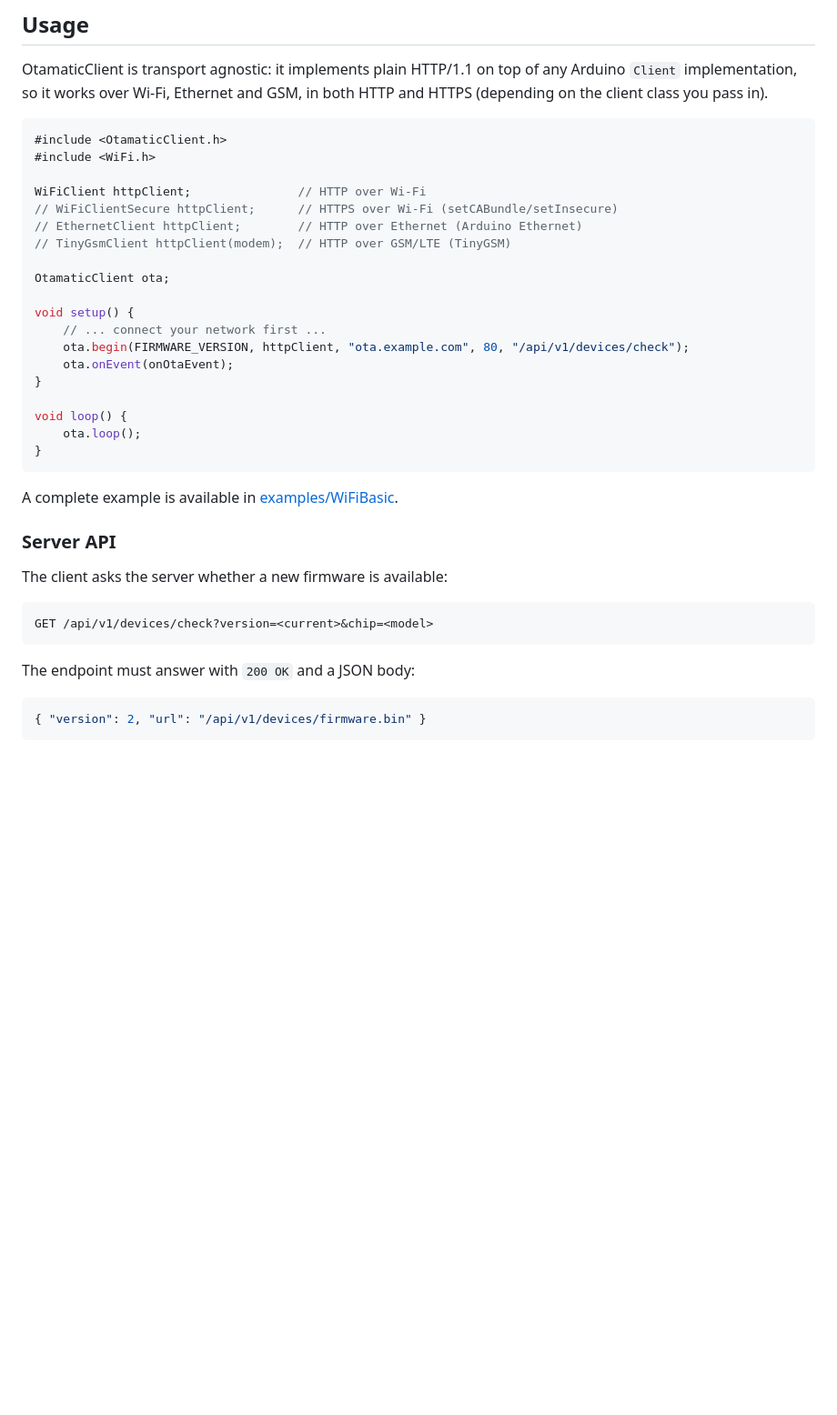
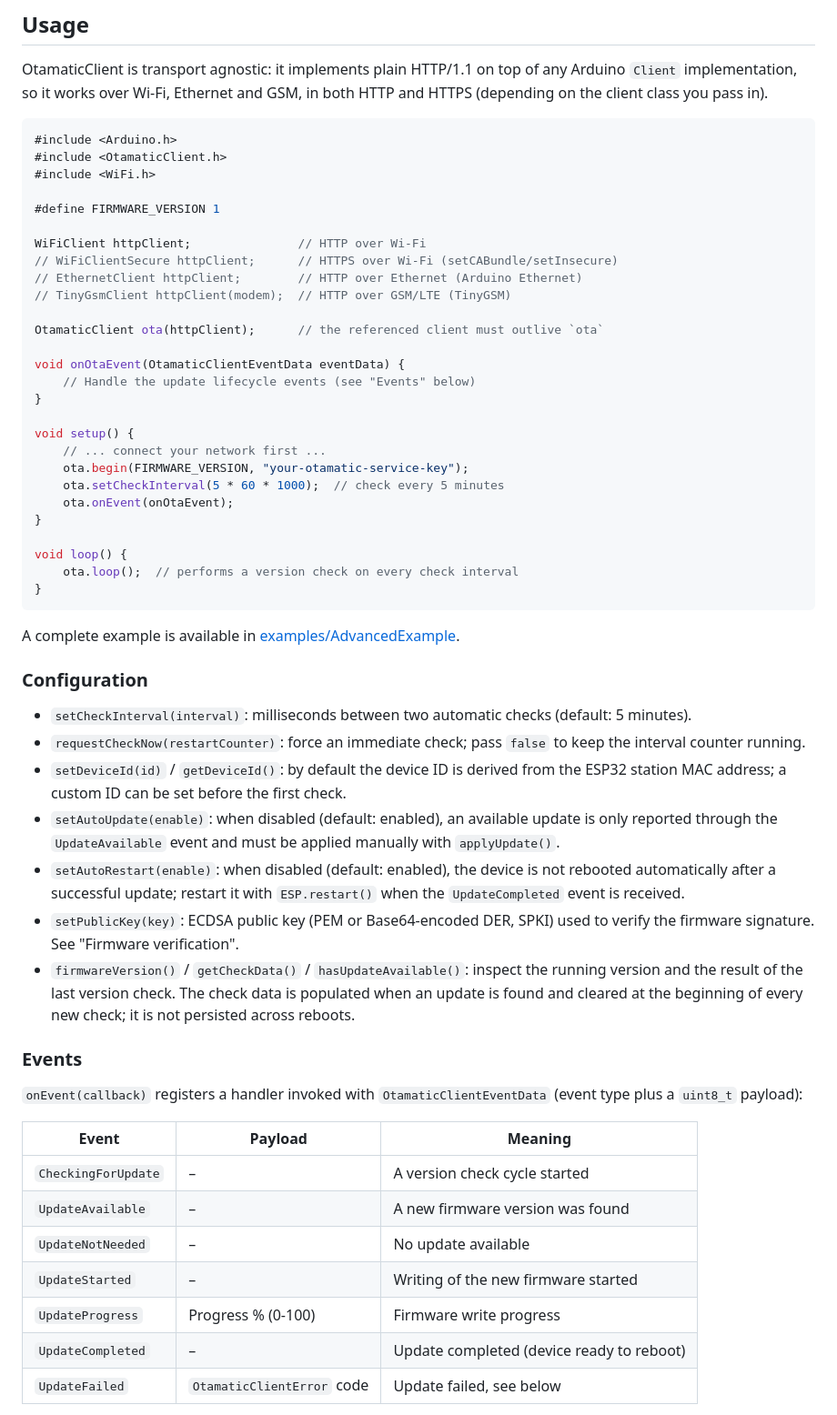
Before and after one commit to TimothyFran/OtamaticClient, a Markdown page: README.md, the part around one of its changes. Shown at 91% size. Rendered like a GitHub page; blank space fills up the shorter version.

Commit message:
docs: document new client API, events and firmware verification

````diff
--- a/README.md
+++ b/README.md
@@ -23,40 +23,70 @@ any Arduino `Client` implementation, so it works over Wi-Fi, Ethernet and GSM,
 in both HTTP and HTTPS (depending on the client class you pass in).
 
 ```cpp
+#include <Arduino.h>
 #include <OtamaticClient.h>
 #include <WiFi.h>
+
+#define FIRMWARE_VERSION 1
 
 WiFiClient httpClient;               // HTTP over Wi-Fi
 // WiFiClientSecure httpClient;      // HTTPS over Wi-Fi (setCABundle/setInsecure)
 // EthernetClient httpClient;        // HTTP over Ethernet (Arduino Ethernet)
 // TinyGsmClient httpClient(modem);  // HTTP over GSM/LTE (TinyGSM)
 
-OtamaticClient ota;
+OtamaticClient ota(httpClient);      // the referenced client must outlive `ota`
+
+void onOtaEvent(OtamaticClientEventData eventData) {
+    // Handle the update lifecycle events (see "Events" below)
+}
 
 void setup() {
     // ... connect your network first ...
-    ota.begin(FIRMWARE_VERSION, httpClient, "ota.example.com", 80, "/api/v1/devices/check");
+    ota.begin(FIRMWARE_VERSION, "your-otamatic-service-key");
+    ota.setCheckInterval(5 * 60 * 1000);  // check every 5 minutes
     ota.onEvent(onOtaEvent);
 }
 
 void loop() {
-    ota.loop();
+    ota.loop();  // performs a version check on every check interval
 }
 ```
 
-A complete example is available in [examples/WiFiBasic](examples/WiFiBasic/WiFiBasic.ino).
+A complete example is available in [examples/AdvancedExample](examples/AdvancedExample/AdvancedExample.ino).
 
-### Server API
+### Configuration
 
-The client asks the server whether a new firmware is available:
+- `setCheckInterval(interval)`: milliseconds between two automatic checks
+  (default: 5 minutes).
+- `requestCheckNow(restartCounter)`: force an immediate check; pass `false` to
+  keep the interval counter running.
+- `setDeviceId(id)` / `getDeviceId()`: by default the device ID is derived from
+  the ESP32 station MAC address; a custom ID can be set before the first check.
+- `setAutoUpdate(enable)`: when disabled (default: enabled), an available
+  update is only reported through the `UpdateAvailable` event and must be
+  applied manually with `applyUpdate()`.
+- `setAutoRestart(enable)`: when disabled (default: enabled), the device is not
+  rebooted automatically after a successful update; restart it with
+  `ESP.restart()` when the `UpdateCompleted` event is received.
+- `setPublicKey(key)`: ECDSA public key (PEM or Base64-encoded DER, SPKI) used
+  to verify the firmware signature. See "Firmware verification".
+- `firmwareVersion()` / `getCheckData()` / `hasUpdateAvailable()`: inspect the
+  running version and the result of the last version check. The check data is
+  populated when an update is found and cleared at the beginning of every new
+  check; it is not persisted across reboots.
 
-```
-GET /api/v1/devices/check?version=<current>&chip=<model>
-```
+### Events
 
-The endpoint must answer with `200 OK` and a JSON body:
+`onEvent(callback)` registers a handler invoked with `OtamaticClientEventData`
+(event type plus a `uint8_t` payload):
 
-```json
-{ "version": 2, "url": "/api/v1/devices/firmware.bin" }
-```
+| Event | Payload | Meaning |
+| ----- | ------- | ------- |
+| `CheckingForUpdate` | – | A version check cycle started |
+| `UpdateAvailable` | – | A new firmware version was found |
+| `UpdateNotNeeded` | – | No update available |
+| `UpdateStarted` | – | Writing of the new firmware started |
+| `UpdateProgress` | Progress % (0-100) | Firmware write progress |
+| `UpdateCompleted` | – | Update completed (device ready to reboot) |
+| `UpdateFailed` | `OtamaticClientError` code | Update failed, see below |
 
````
Also changed, not shown: other parts of README.md (+34 -7 lines).
